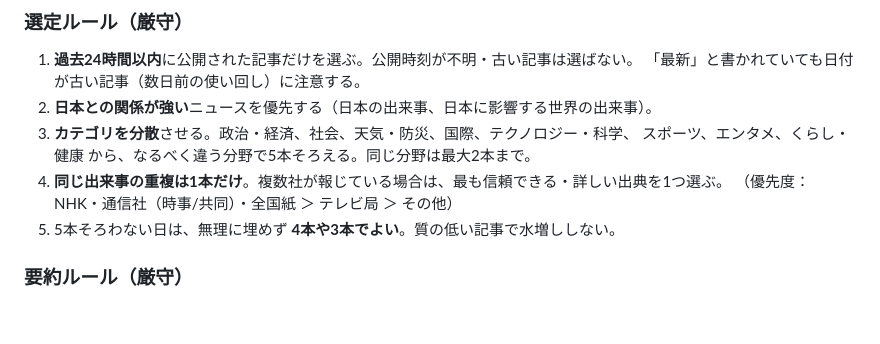
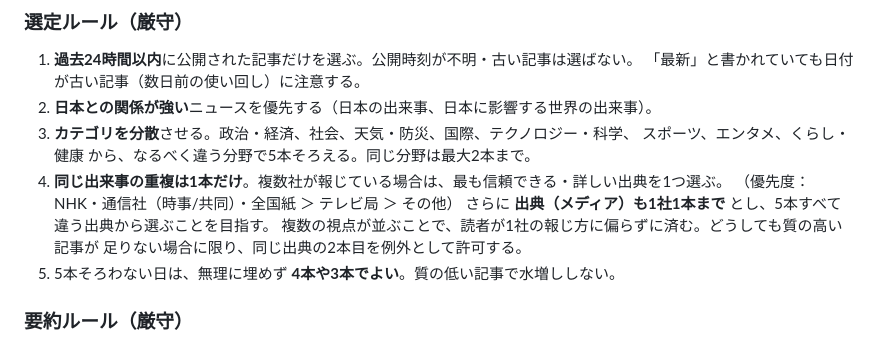
Before and after one commit to feridunfindik/FINDIK-Consulting-Design-Services, a Markdown page: PROMPT.md, the part around the change. GitHub-like rendering; blank space fills up the shorter version.

```diff
--- a/PROMPT.md
+++ b/PROMPT.md
@@ -23,6 +23,9 @@
    スポーツ、エンタメ、くらし・健康 から、なるべく違う分野で5本そろえる。同じ分野は最大2本まで。
 4. **同じ出来事の重複は1本だけ**。複数社が報じている場合は、最も信頼できる・詳しい出典を1つ選ぶ。
    （優先度： NHK・通信社（時事/共同）・全国紙 ＞ テレビ局 ＞ その他）
+   さらに **出典（メディア）も1社1本まで** とし、5本すべて違う出典から選ぶことを目指す。
+   複数の視点が並ぶことで、読者が1社の報じ方に偏らずに済む。どうしても質の高い記事が
+   足りない場合に限り、同じ出典の2本目を例外として許可する。
 5. 5本そろわない日は、無理に埋めず **4本や3本でよい**。質の低い記事で水増ししない。
 
 ### 要約ルール（厳守）
```
Also changed, not shown: PROMPT-TR.md (+4 -0 lines).
